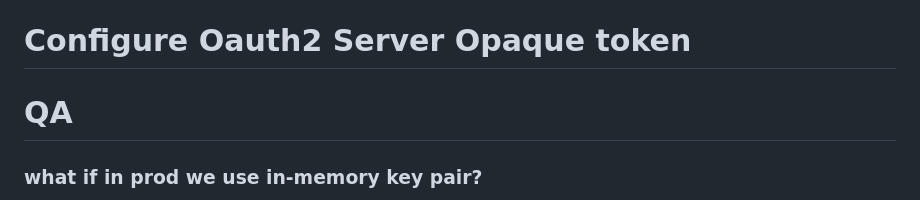
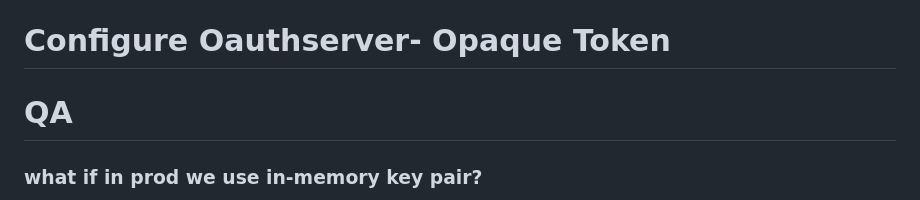
Before and after one commit to singhrakeshgkp/spring_security, a Markdown page: authserver.md, the part around the change. GitHub-like rendering.

Commit message:
Revise OAuth2 server configuration in authserver.md
Updated section headers and clarified OAuth2 server configuration details.

````diff
--- a/authserver.md
+++ b/authserver.md
@@ -122,7 +122,7 @@
   - Debug and test both resource ```/admin``` and ```/users```
     - create authorization token---> using authorization token get access token---> pass this access token to ```/users```  resource, you should be able to get users details
 
-# Configure Oauth2 Server Opaque token
+# Configure Oauthserver- Opaque Token
 # QA
 ### what if in prod we use in-memory key pair?
 - Since public key and private key is stored in in-memory next time when auth server restart, it will generate different public key. Resource server will not be able to validate signature of existing token which might not be expired yet.
````
